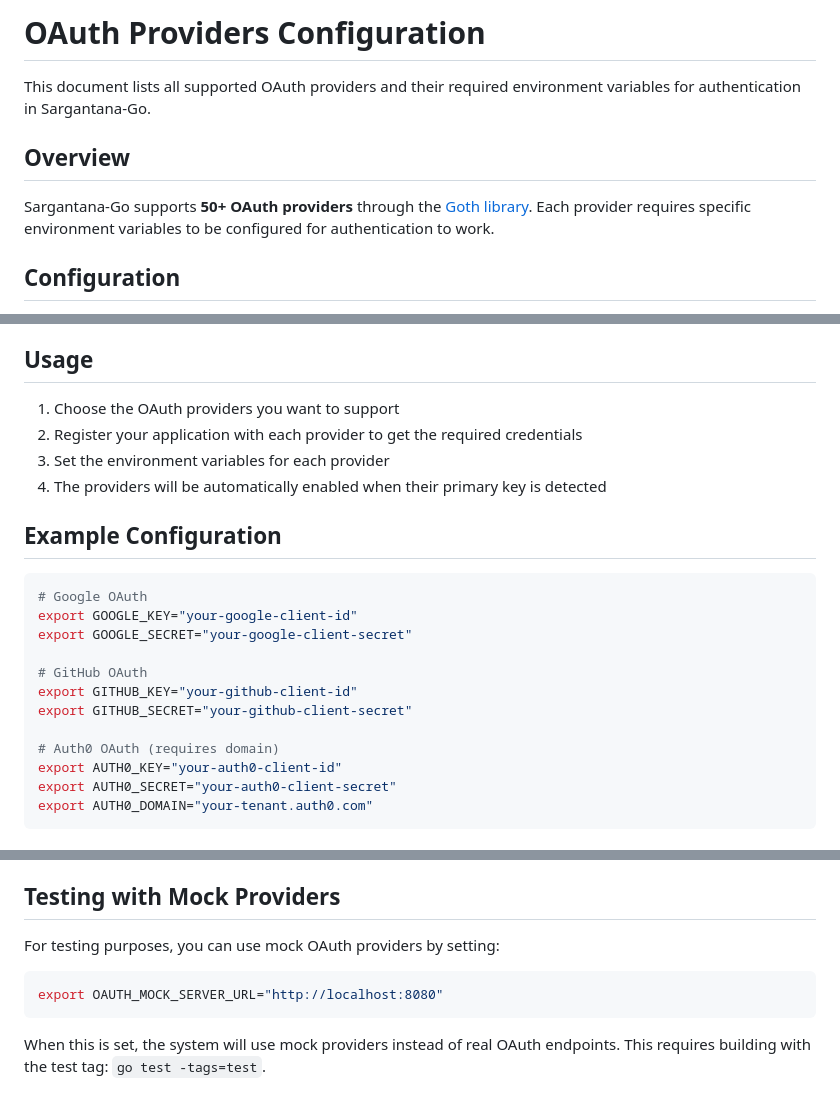
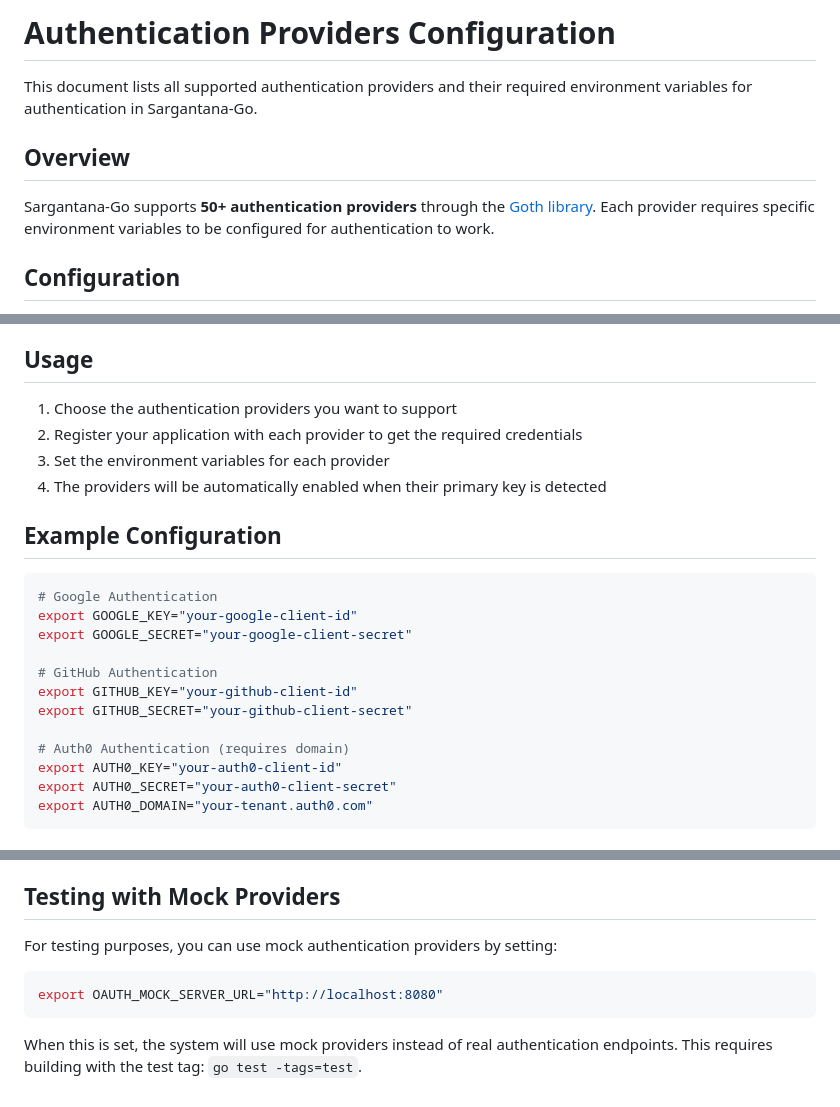
Before and after one commit to animalet/sargantana-go, a Markdown page: docs/authentication-providers.md, 3 parts joined by grey strips. Drawn GitHub-style.

````diff
--- a/docs/oauth-providers.md
+++ b/docs/authentication-providers.md
@@ -1,11 +1,11 @@
-# OAuth Providers Configuration
+# Authentication Providers Configuration
 
-This document lists all supported OAuth providers and their required environment variables for authentication in
+This document lists all supported authentication providers and their required environment variables for authentication in
 Sargantana-Go.
 
 ## Overview
 
-Sargantana-Go supports **50+ OAuth providers** through the [Goth library](https://github.com/markbates/goth). Each
+Sargantana-Go supports **50+ authentication providers** through the [Goth library](https://github.com/markbates/goth). Each
 provider requires specific environment variables to be configured for authentication to work.
 
 ## Configuration
@@ -120,7 +120,7 @@ per https://openid.net/specs/openid-connect-discovery-1_0-17.html).
 
 ## Usage
 
-1. Choose the OAuth providers you want to support
+1. Choose the authentication providers you want to support
 2. Register your application with each provider to get the required credentials
 3. Set the environment variables for each provider
 4. The providers will be automatically enabled when their primary key is detected
@@ -128,15 +128,15 @@ per https://openid.net/specs/openid-connect-discovery-1_0-17.html).
 ## Example Configuration
 
 ```bash
-# Google OAuth
+# Google Authentication
 export GOOGLE_KEY="your-google-client-id"
 export GOOGLE_SECRET="your-google-client-secret"
 
-# GitHub OAuth
+# GitHub Authentication
 export GITHUB_KEY="your-github-client-id"
 export GITHUB_SECRET="your-github-client-secret"
 
-# Auth0 OAuth (requires domain)
+# Auth0 Authentication (requires domain)
 export AUTH0_KEY="your-auth0-client-id"
 export AUTH0_SECRET="your-auth0-client-secret"
 export AUTH0_DOMAIN="your-tenant.auth0.com"
@@ -152,11 +152,11 @@ Once configured, each provider will be available at:
 
 ## Testing with Mock Providers
 
-For testing purposes, you can use mock OAuth providers by setting:
+For testing purposes, you can use mock authentication providers by setting:
 
 ```bash
 export OAUTH_MOCK_SERVER_URL="http://localhost:8080"
 ```
 
-When this is set, the system will use mock providers instead of real OAuth endpoints. This requires building with the
+When this is set, the system will use mock providers instead of real authentication endpoints. This requires building with the
 test tag: `go test -tags=test`.
````
Also changed, not shown: README.md (+29 -21 lines).
